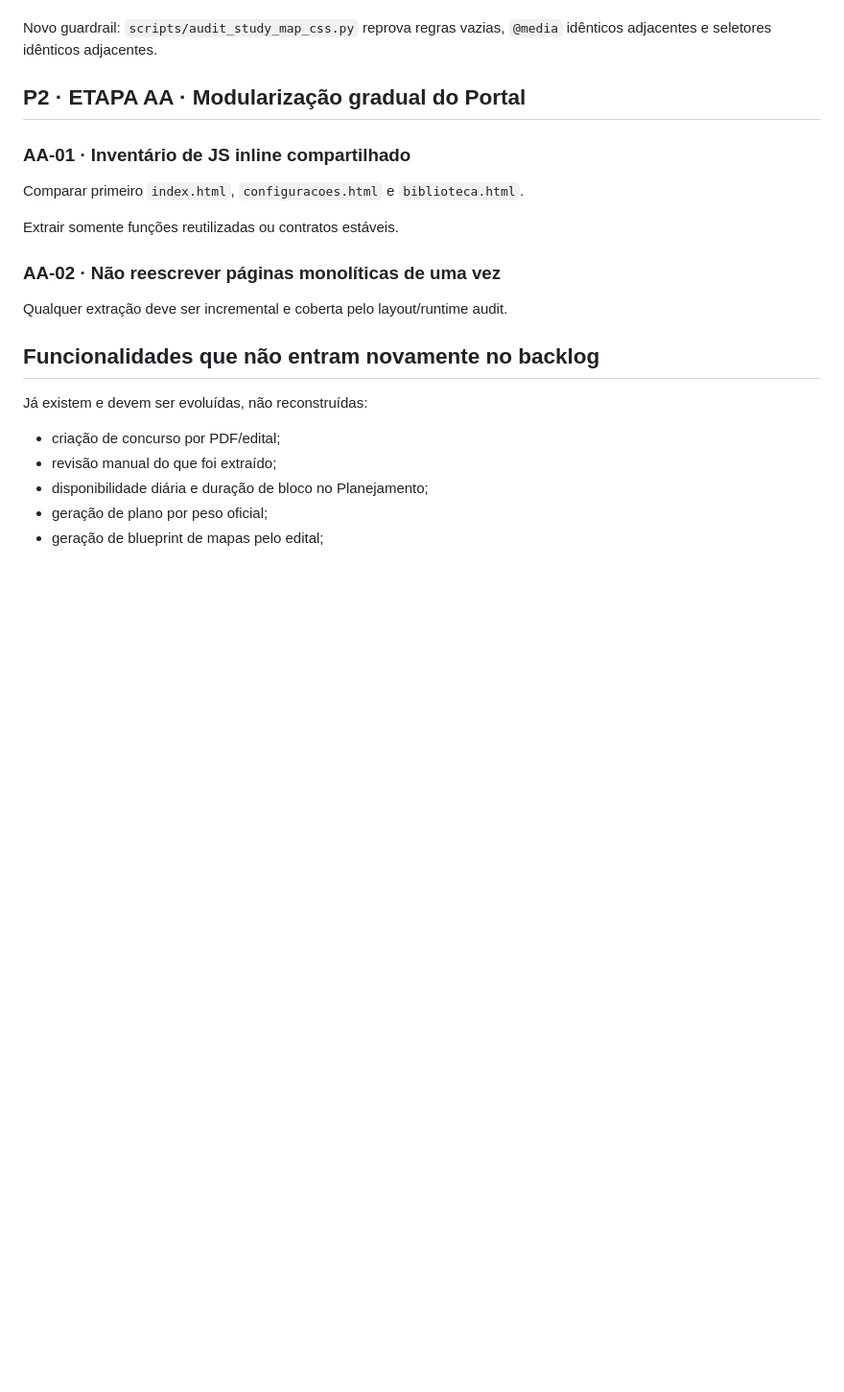
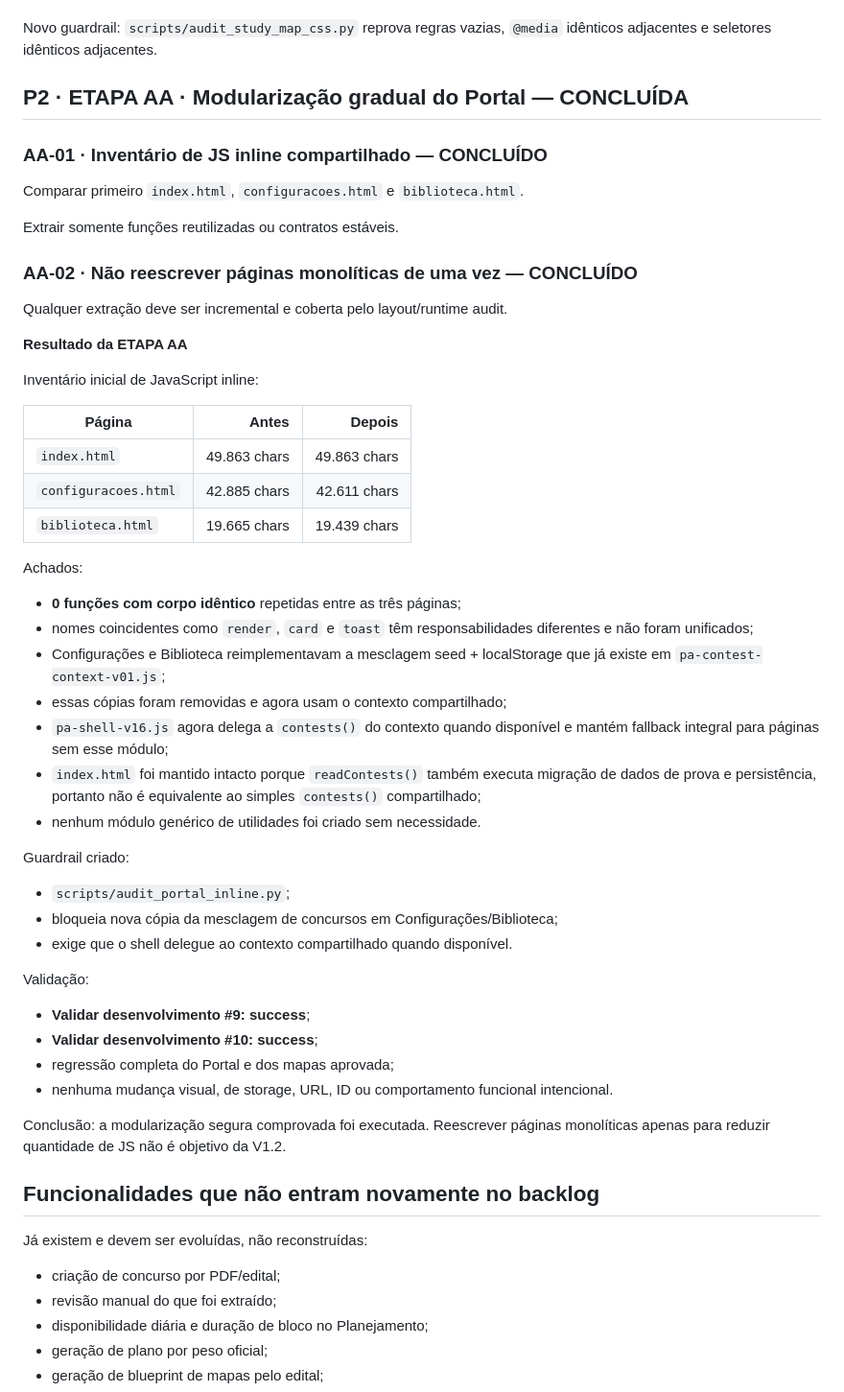
Before and after one commit to saling-vitor/planodeestudos, a Markdown page: docs/V1.2_BACKLOG.md, the part around the change. Shown at 96% size. GitHub-like rendering; blank space fills up the shorter version.

Commit message:
docs(v1.2): concluir Etapa AA modularização gradual

```diff
--- a/docs/V1.2_BACKLOG.md
+++ b/docs/V1.2_BACKLOG.md
@@ -157,17 +157,52 @@ O número de `!important` também foi preservado nesta etapa. Removê-los em mas
 
 Novo guardrail: `scripts/audit_study_map_css.py` reprova regras vazias, `@media` idênticos adjacentes e seletores idênticos adjacentes.
 
-## P2 · ETAPA AA · Modularização gradual do Portal
+## P2 · ETAPA AA · Modularização gradual do Portal — CONCLUÍDA
 
-### AA-01 · Inventário de JS inline compartilhado
+### AA-01 · Inventário de JS inline compartilhado — CONCLUÍDO
 
 Comparar primeiro `index.html`, `configuracoes.html` e `biblioteca.html`.
 
 Extrair somente funções reutilizadas ou contratos estáveis.
 
-### AA-02 · Não reescrever páginas monolíticas de uma vez
+### AA-02 · Não reescrever páginas monolíticas de uma vez — CONCLUÍDO
 
 Qualquer extração deve ser incremental e coberta pelo layout/runtime audit.
+
+**Resultado da ETAPA AA**
+
+Inventário inicial de JavaScript inline:
+
+| Página | Antes | Depois |
+| --- | ---: | ---: |
+| `index.html` | 49.863 chars | 49.863 chars |
+| `configuracoes.html` | 42.885 chars | 42.611 chars |
+| `biblioteca.html` | 19.665 chars | 19.439 chars |
+
+Achados:
+
+- **0 funções com corpo idêntico** repetidas entre as três páginas;
+- nomes coincidentes como `render`, `card` e `toast` têm responsabilidades diferentes e não foram unificados;
+- Configurações e Biblioteca reimplementavam a mesclagem seed + localStorage que já existe em `pa-contest-context-v01.js`;
+- essas cópias foram removidas e agora usam o contexto compartilhado;
+- `pa-shell-v16.js` agora delega a `contests()` do contexto quando disponível e mantém fallback integral para páginas sem esse módulo;
+- `index.html` foi mantido intacto porque `readContests()` também executa migração de dados de prova e persistência, portanto não é equivalente ao simples `contests()` compartilhado;
+- nenhum módulo genérico de utilidades foi criado sem necessidade.
+
+Guardrail criado:
+
+- `scripts/audit_portal_inline.py`;
+- bloqueia nova cópia da mesclagem de concursos em Configurações/Biblioteca;
+- exige que o shell delegue ao contexto compartilhado quando disponível.
+
+Validação:
+
+- **Validar desenvolvimento #9: success**;
+- **Validar desenvolvimento #10: success**;
+- regressão completa do Portal e dos mapas aprovada;
+- nenhuma mudança visual, de storage, URL, ID ou comportamento funcional intencional.
+
+Conclusão: a modularização segura comprovada foi executada. Reescrever páginas monolíticas apenas para reduzir quantidade de JS não é objetivo da V1.2.
 
 ## Funcionalidades que não entram novamente no backlog
 
```
Also changed, not shown: docs/V1.2.md (+27 -2 lines), docs/V1.2_AUDIT.md (+30 -0 lines).
